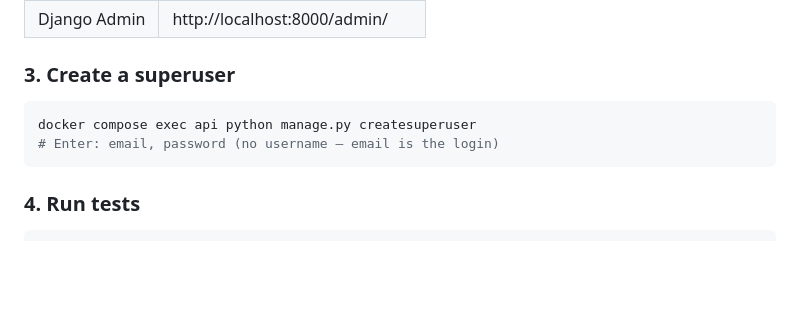
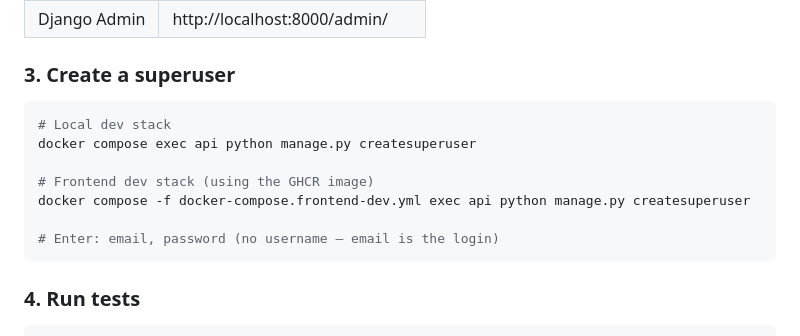
Before and after one commit to joisemp/drf-starter-template, a Markdown page: README.md, the part around the change. GitHub-like rendering; blank space fills up the shorter version.

Commit message:
docs: add frontend dev stack createsuperuser command to README
Co-authored-by: Cursor <cursoragent@cursor.com>

````diff
--- a/README.md
+++ b/README.md
@@ -33,7 +33,12 @@ docker compose up --build
 ### 3. Create a superuser
 
 ```bash
+# Local dev stack
 docker compose exec api python manage.py createsuperuser
+
+# Frontend dev stack (using the GHCR image)
+docker compose -f docker-compose.frontend-dev.yml exec api python manage.py createsuperuser
+
 # Enter: email, password (no username — email is the login)
 ```
 
````
